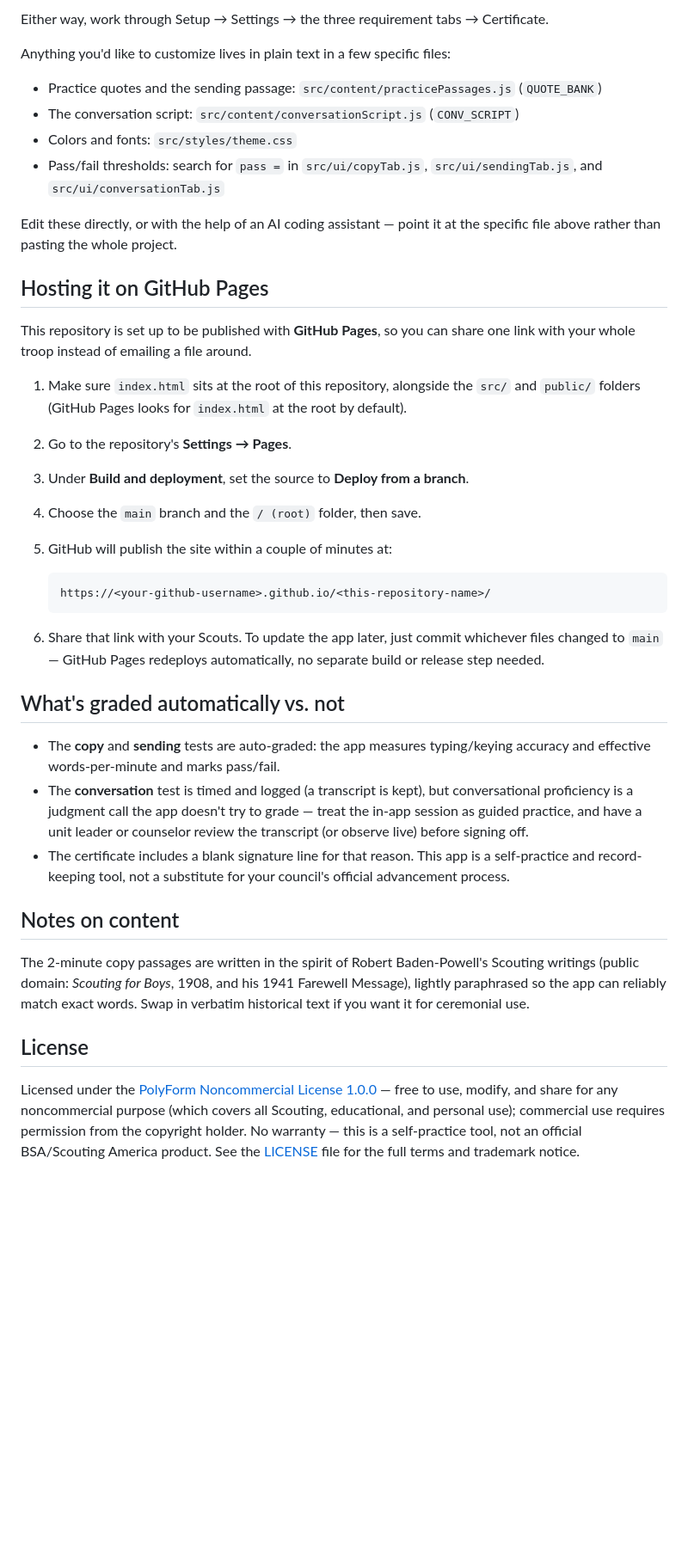
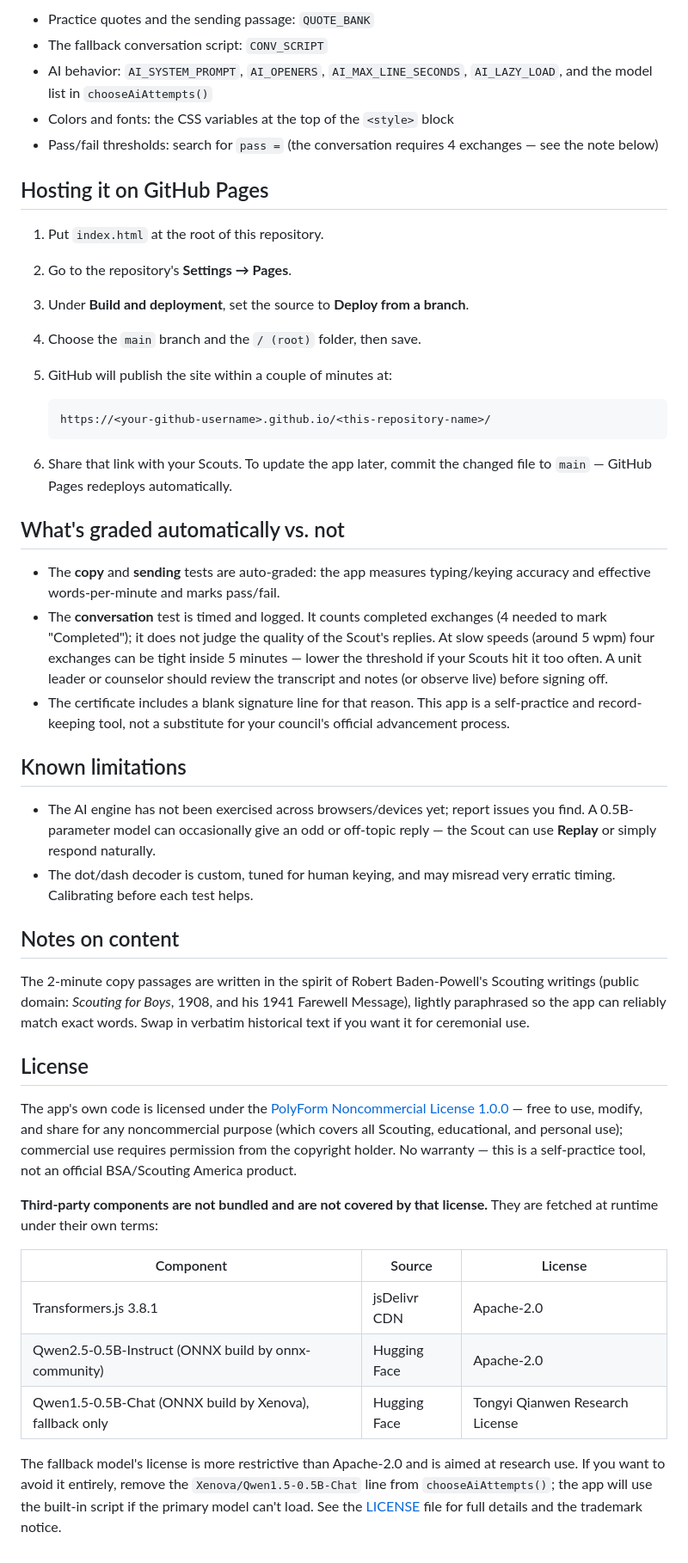
Before and after one commit to troop10rwc/morse-strip-test, a Markdown page: README.md, the part around one of its changes. Shown at 86% size. Drawn GitHub-style; blank space fills up the shorter version.

````diff
--- a/README.md
+++ b/README.md
@@ -47,20 +46,13 @@ Because the app loads its JavaScript as ES modules (separate files under `src/`)
 
-Either way, work through Setup → Settings → the three requirement tabs → Certificate.
-
-Anything you'd like to customize lives in plain text in a few specific files:
-
-- Practice quotes and the sending passage: `src/content/practicePassages.js` (`QUOTE_BANK`)
-- The conversation script: `src/content/conversationScript.js` (`CONV_SCRIPT`)
-- Colors and fonts: `src/styles/theme.css`
-- Pass/fail thresholds: search for `pass =` in `src/ui/copyTab.js`, `src/ui/sendingTab.js`, and `src/ui/conversationTab.js`
-
-Edit these directly, or with the help of an AI coding assistant — point it at the specific file above rather than pasting the whole project.
+- Practice quotes and the sending passage: `QUOTE_BANK`
+- The fallback conversation script: `CONV_SCRIPT`
+- AI behavior: `AI_SYSTEM_PROMPT`, `AI_OPENERS`, `AI_MAX_LINE_SECONDS`, `AI_LAZY_LOAD`, and the model list in `chooseAiAttempts()`
+- Colors and fonts: the CSS variables at the top of the `<style>` block
+- Pass/fail thresholds: search for `pass =` (the conversation requires 4 exchanges — see the note below)
 
 ## Hosting it on GitHub Pages
 
-This repository is set up to be published with **GitHub Pages**, so you can share one link with your whole troop instead of emailing a file around.
-
-1. Make sure `index.html` sits at the root of this repository, alongside the `src/` and `public/` folders (GitHub Pages looks for `index.html` at the root by default).
+1. Put `index.html` at the root of this repository.
 2. Go to the repository's **Settings → Pages**.
 3. Under **Build and deployment**, set the source to **Deploy from a branch**.
 4. Choose the `main` branch and the `/ (root)` folder, then save.
@@ -70,13 +62,18 @@ This repository is set up to be published with **GitHub Pages**, so you can shar
    https://<your-github-username>.github.io/<this-repository-name>/
    ```
 
-6. Share that link with your Scouts. To update the app later, just commit whichever files changed to `main` — GitHub Pages redeploys automatically, no separate build or release step needed.
+6. Share that link with your Scouts. To update the app later, commit the changed file to `main` — GitHub Pages redeploys automatically.
 
 ## What's graded automatically vs. not
 
 - The **copy** and **sending** tests are auto-graded: the app measures typing/keying accuracy and effective words-per-minute and marks pass/fail.
-- The **conversation** test is timed and logged (a transcript is kept), but conversational proficiency is a judgment call the app doesn't try to grade — treat the in-app session as guided practice, and have a unit leader or counselor review the transcript (or observe live) before signing off.
+- The **conversation** test is timed and logged. It counts completed exchanges (4 needed to mark "Completed"); it does not judge the quality of the Scout's replies. At slow speeds (around 5 wpm) four exchanges can be tight inside 5 minutes — lower the threshold if your Scouts hit it too often. A unit leader or counselor should review the transcript and notes (or observe live) before signing off.
 - The certificate includes a blank signature line for that reason. This app is a self-practice and record-keeping tool, not a substitute for your council's official advancement process.
+
+## Known limitations
+
+- The AI engine has not been exercised across browsers/devices yet; report issues you find. A 0.5B-parameter model can occasionally give an odd or off-topic reply — the Scout can use **Replay** or simply respond naturally.
+- The dot/dash decoder is custom, tuned for human keying, and may misread very erratic timing. Calibrating before each test helps.
 
 ## Notes on content
 
@@ -84,4 +81,14 @@ The 2-minute copy passages are written in the spirit of Robert Baden-Powell's Sc
 
 ## License
 
-Licensed under the [PolyForm Noncommercial License 1.0.0](LICENSE) — free to use, modify, and share for any noncommercial purpose (which covers all Scouting, educational, and personal use); commercial use requires permission from the copyright holder. No warranty — this is a self-practice tool, not an official BSA/Scouting America product. See the [LICENSE](LICENSE) file for the full terms and trademark notice.
+The app's own code is licensed under the [PolyForm Noncommercial License 1.0.0](LICENSE) — free to use, modify, and share for any noncommercial purpose (which covers all Scouting, educational, and personal use); commercial use requires permission from the copyright holder. No warranty — this is a self-practice tool, not an official BSA/Scouting America product.
+
+**Third-party components are not bundled and are not covered by that license.** They are fetched at runtime under their own terms:
+
+| Component | Source | License |
+|---|---|---|
+| Transformers.js 3.8.1 | jsDelivr CDN | Apache-2.0 |
+| Qwen2.5-0.5B-Instruct (ONNX build by onnx-community) | Hugging Face | Apache-2.0 |
+| Qwen1.5-0.5B-Chat (ONNX build by Xenova), fallback only | Hugging Face | Tongyi Qianwen Research License |
+
+The fallback model's license is more restrictive than Apache-2.0 and is aimed at research use. If you want to avoid it entirely, remove the `Xenova/Qwen1.5-0.5B-Chat` line from `chooseAiAttempts()`; the app will use the built-in script if the primary model can't load. See the [LICENSE](LICENSE) file for full details and the trademark notice.
````
Also changed, not shown: other parts of README.md (+23 -24 lines).
